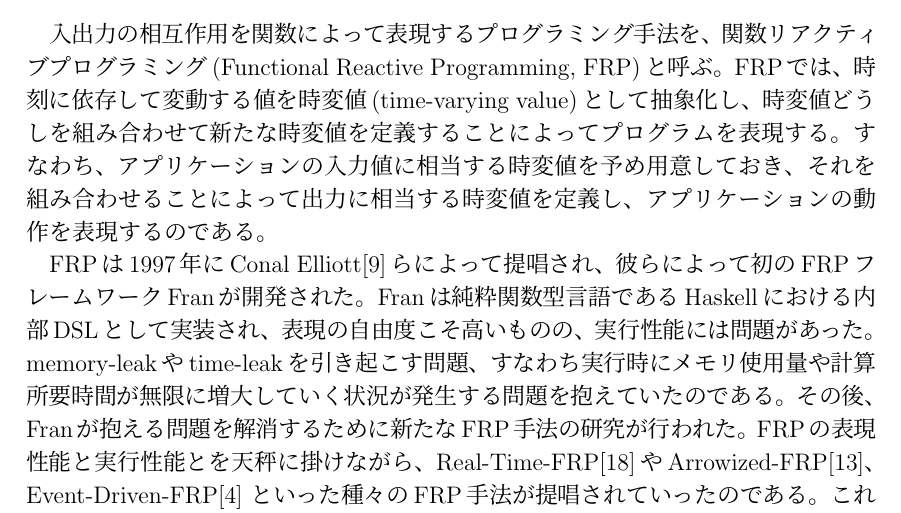
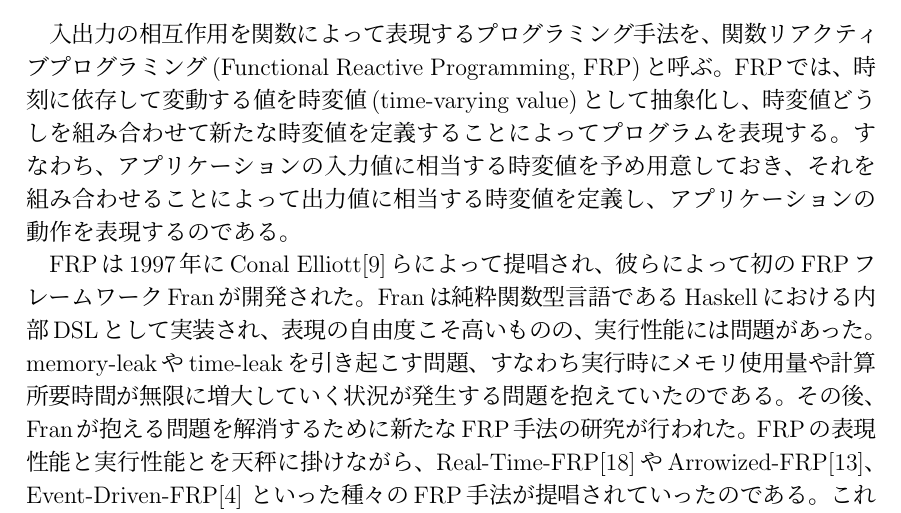
Before and after one commit to sfrp/mthesis, a LaTeX thesis (tex/main.tex, which reads tex/chapters/02.background.tex): part of page 7 of 42, cut so that both start at the same text. Compiled offline with pLaTeX and dvipdfmx.

Commit message:
[tex][2章]表記のブレを修正(入力値と出力->入力値と出力値)

```diff
--- a/tex/chapters/02.background.tex
+++ b/tex/chapters/02.background.tex
@@ -5,7 +5,7 @@
 FRPでは、時刻に依存して変動する値を時変値(time-varying value)として抽象化し、
 時変値どうしを組み合わせて新たな時変値を定義することによってプログラムを表現する。
 すなわち、アプリケーションの入力値に相当する時変値を予め用意しておき、
-それを組み合わせることによって出力に相当する時変値を定義し、アプリケーションの動作を表現するのである。
+それを組み合わせることによって出力値に相当する時変値を定義し、アプリケーションの動作を表現するのである。
 
 FRPは1997年にConal Elliott\cite{elliott1997functional}らによって提唱され、
 彼らによって初のFRPフレームワークFranが開発された。
```
